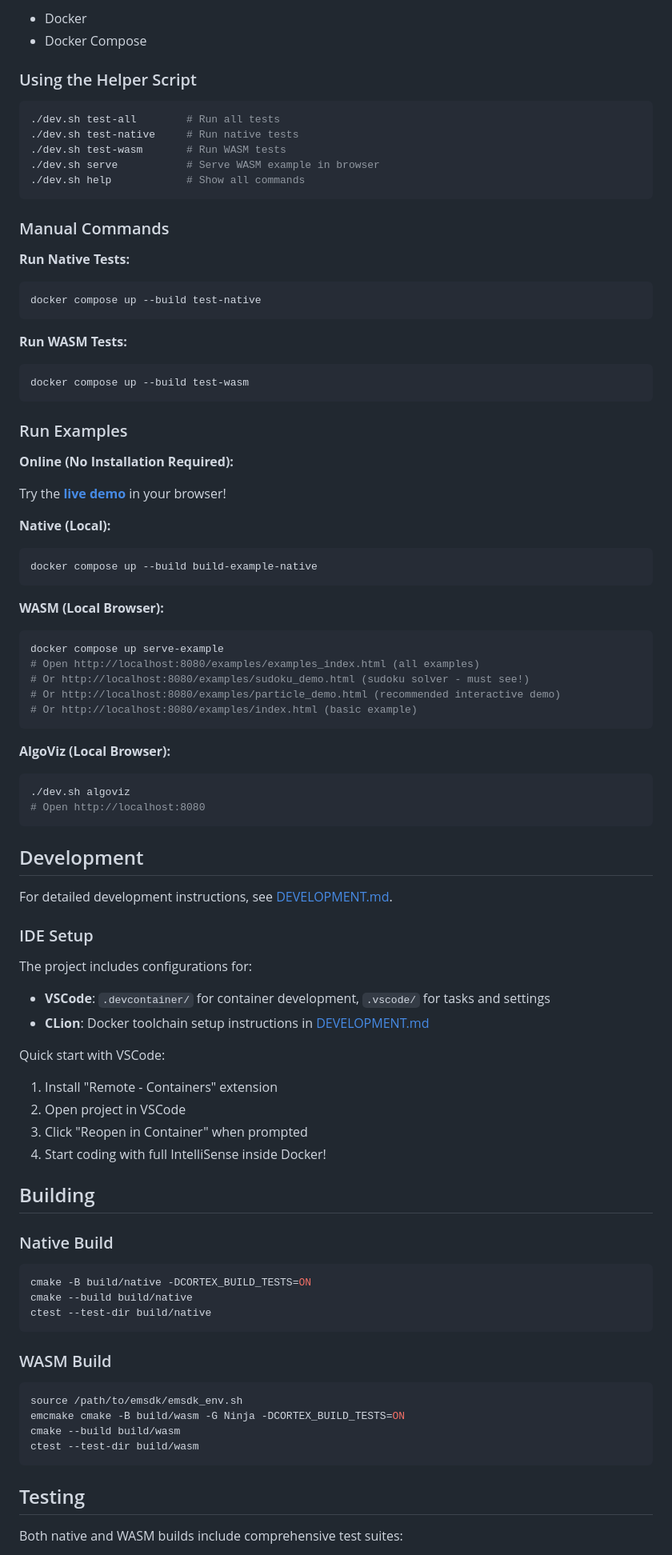
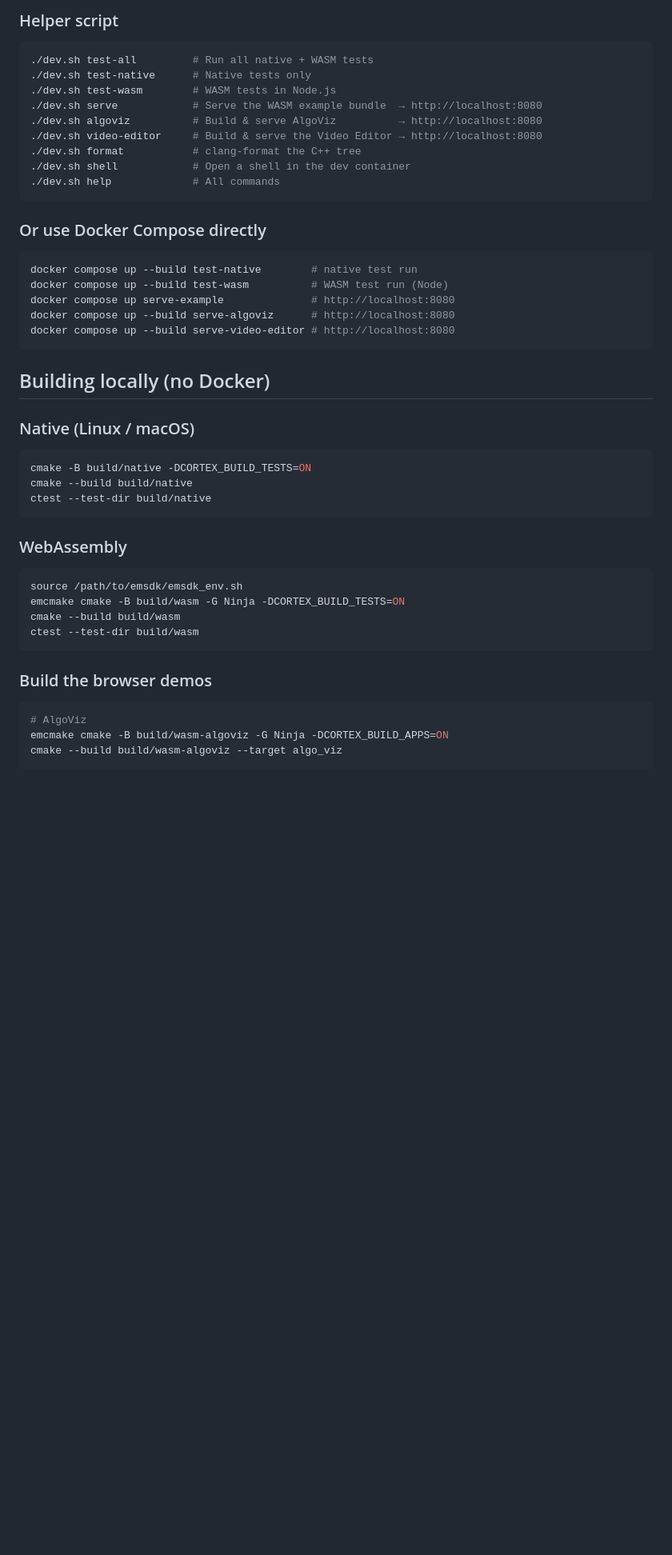
Before and after one commit to GhevondW/cortex, a Markdown page: README.md, the part around one of its changes. Shown at 80% size. Drawn GitHub-style; blank space fills up the shorter version.

````diff
--- a/README.md
+++ b/README.md
@@ -69,74 +71,31 @@ while (!scheduler.IsDone()) {
 
-- Docker
-- Docker Compose
-
-### Using the Helper Script
+### Helper script
 
 ```bash
-./dev.sh test-all        # Run all tests
-./dev.sh test-native     # Run native tests
-./dev.sh test-wasm       # Run WASM tests
-./dev.sh serve           # Serve WASM example in browser
-./dev.sh help            # Show all commands
+./dev.sh test-all         # Run all native + WASM tests
+./dev.sh test-native      # Native tests only
+./dev.sh test-wasm        # WASM tests in Node.js
+./dev.sh serve            # Serve the WASM example bundle  → http://localhost:8080
+./dev.sh algoviz          # Build & serve AlgoViz          → http://localhost:8080
+./dev.sh video-editor     # Build & serve the Video Editor → http://localhost:8080
+./dev.sh format           # clang-format the C++ tree
+./dev.sh shell            # Open a shell in the dev container
+./dev.sh help             # All commands
 ```
 
-### Manual Commands
+### Or use Docker Compose directly
 
-**Run Native Tests:**
 ```bash
-docker compose up --build test-native
+docker compose up --build test-native        # native test run
+docker compose up --build test-wasm          # WASM test run (Node)
+docker compose up serve-example              # http://localhost:8080
+docker compose up --build serve-algoviz      # http://localhost:8080
+docker compose up --build serve-video-editor # http://localhost:8080
 ```
 
-**Run WASM Tests:**
-```bash
-docker compose up --build test-wasm
-```
+## Building locally (no Docker)
 
-### Run Examples
-
-**Online (No Installation Required):**
-
-Try the **[live demo](https://GhevondW.github.io/cortex/)** in your browser!
-
-**Native (Local):**
-```bash
-docker compose up --build build-example-native
-```
-
-**WASM (Local Browser):**
-```bash
-docker compose up serve-example
-# Open http://localhost:8080/examples/examples_index.html (all examples)
-# Or http://localhost:8080/examples/sudoku_demo.html (sudoku solver - must see!)
-# Or http://localhost:8080/examples/particle_demo.html (recommended interactive demo)
-# Or http://localhost:8080/examples/index.html (basic example)
-```
-
-**AlgoViz (Local Browser):**
-```bash
-./dev.sh algoviz
-# Open http://localhost:8080
-```
-
-## Development
-
-For detailed development instructions, see [DEVELOPMENT.md](DEVELOPMENT.md).
-
-### IDE Setup
-
-The project includes configurations for:
-- **VSCode**: `.devcontainer/` for container development, `.vscode/` for tasks and settings
-- **CLion**: Docker toolchain setup instructions in [DEVELOPMENT.md](DEVELOPMENT.md)
-
-Quick start with VSCode:
-1. Install "Remote - Containers" extension
-2. Open project in VSCode
-3. Click "Reopen in Container" when prompted
-4. Start coding with full IntelliSense inside Docker!
-
-## Building
-
-### Native Build
+### Native (Linux / macOS)
 
 ```bash
 cmake -B build/native -DCORTEX_BUILD_TESTS=ON
@@ -144,7 +103,7 @@ cmake --build build/native
 ctest --test-dir build/native
 ```
 
-### WASM Build
+### WebAssembly
 
 ```bash
 source /path/to/emsdk/emsdk_env.sh
@@ -153,7 +112,10 @@ cmake --build build/wasm
 ctest --test-dir build/wasm
 ```
 
-## Testing
+### Build the browser demos
 
-Both native and WASM builds include comprehensive test suites:
+```bash
+# AlgoViz
+emcmake cmake -B build/wasm-algoviz -G Ninja -DCORTEX_BUILD_APPS=ON
+cmake --build build/wasm-algoviz --target algo_viz
 
````
Also changed, not shown: other parts of README.md (+86 -52 lines).
